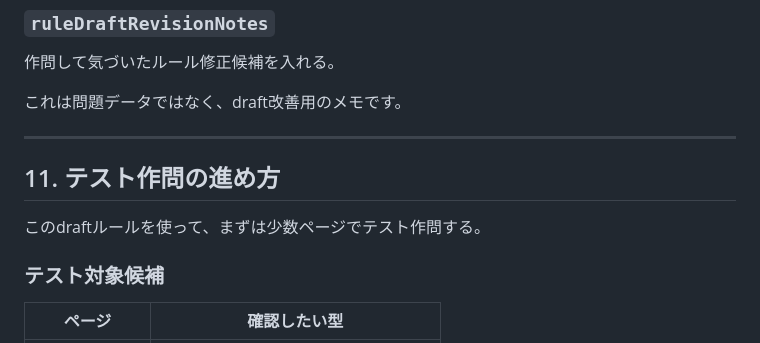
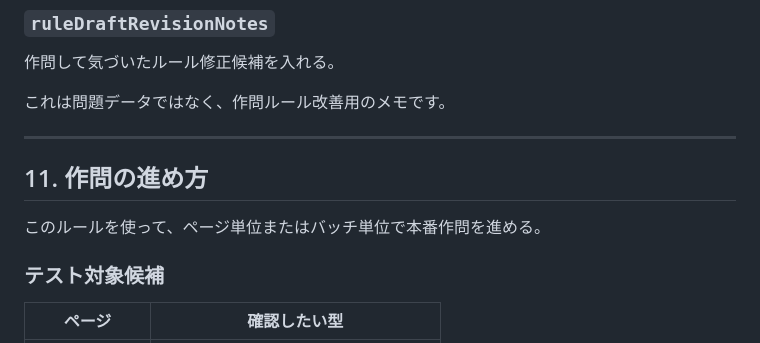
Before and after one commit to sayurihabuka/ao-learning-quest, a Markdown page: docs/vocab1300_question_rules.md, the part around the change. Drawn GitHub-style.

Commit message:
Remove remaining draft wording from question rules
Co-Authored-By: Claude Sonnet 4.6 <noreply@anthropic.com>

```diff
--- a/docs/vocab1300_question_rules.md
+++ b/docs/vocab1300_question_rules.md
@@ -1205,13 +1205,13 @@ vocab1300_p205_001
 
 作問して気づいたルール修正候補を入れる。
 
-これは問題データではなく、draft改善用のメモです。
+これは問題データではなく、作問ルール改善用のメモです。
 
 ---
 
-## 11. テスト作問の進め方
+## 11. 作問の進め方
 
-このdraftルールを使って、まずは少数ページでテスト作問する。
+このルールを使って、ページ単位またはバッチ単位で本番作問を進める。
 
 ### テスト対象候補
 
```
